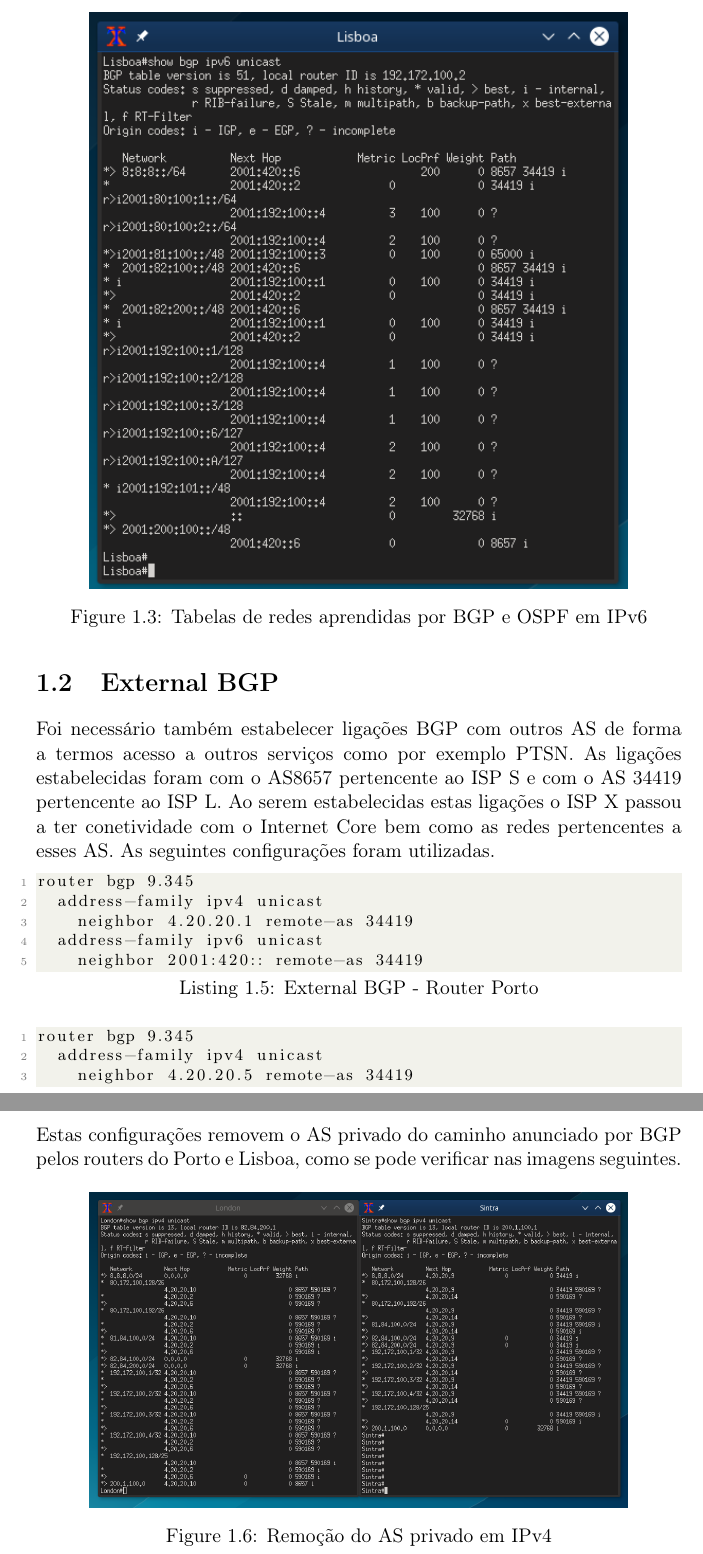
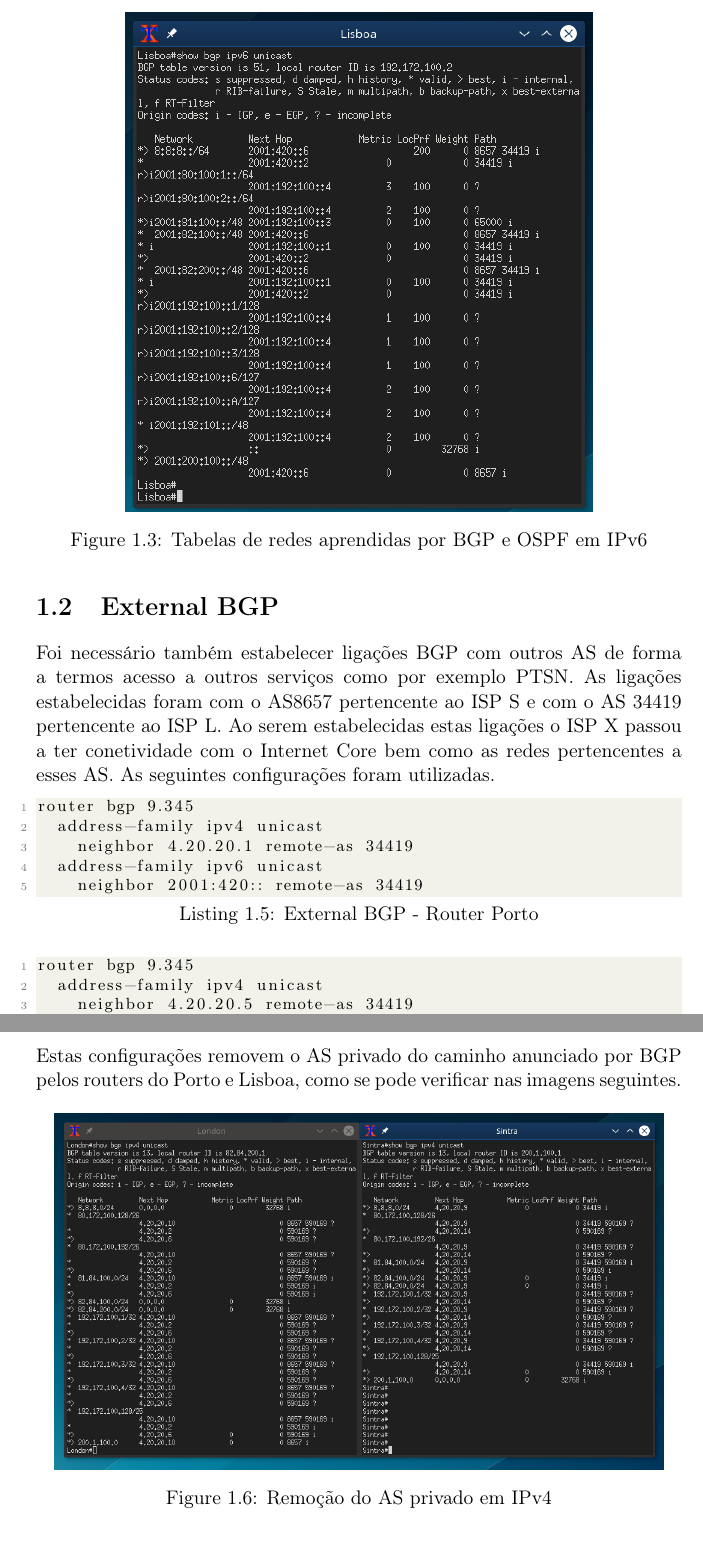
Before and after one commit to dbtdsilva/isp-network-sim-gns3, a LaTeX thesis (report/proj2.tex): two parts of pages 9 and 11 of 30 before the commit and two parts of pages 8 and 10 of 30 after it, joined at a grey line, cut so that both start at the same text. Compiled offline with pdfLaTeX.

Commit message:
Updated final report layout

```diff
--- a/report/proj2.tex
+++ b/report/proj2.tex
@@ -209,7 +209,7 @@ Pode ser verificado nas imagens seguintes o funcionamento de Internal BGP.
 \end{figure}
 
 \begin{figure}[H]
-\centerline{\includegraphics[width=300pt]{lisboa_bgp_ipv6.png}}
+\centerline{\includegraphics[width=260pt]{lisboa_bgp_ipv6.png}}
 \caption{Tabelas de redes aprendidas por BGP e OSPF em IPv6}
 \label{schema}
 \end{figure}
@@ -273,7 +273,7 @@ router bgp 9.345
 Estas configurações removem o AS privado do caminho anunciado por BGP pelos routers do Porto e Lisboa, como se pode verificar nas imagens seguintes.
 
 \begin{figure}[H]
-\centerline{\includegraphics[width=300pt]{private_as_removal_ipv4.png}}
+\centerline{\includegraphics[width=340pt]{private_as_removal_ipv4.png}}
 \caption{Remoção do AS privado em IPv4}
 \label{schema}
 \end{figure}
```
Also changed, not shown: Final_Report.pdf, report/proj2.tex (6 more changed lines).
